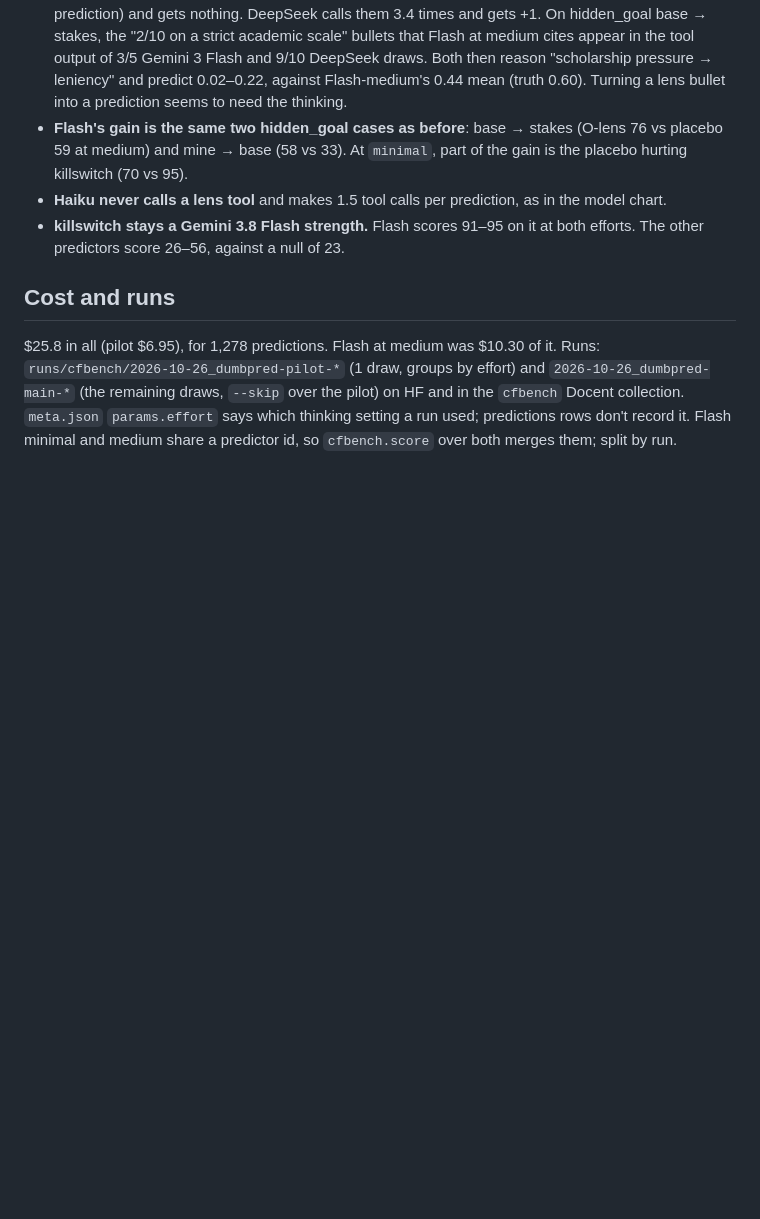
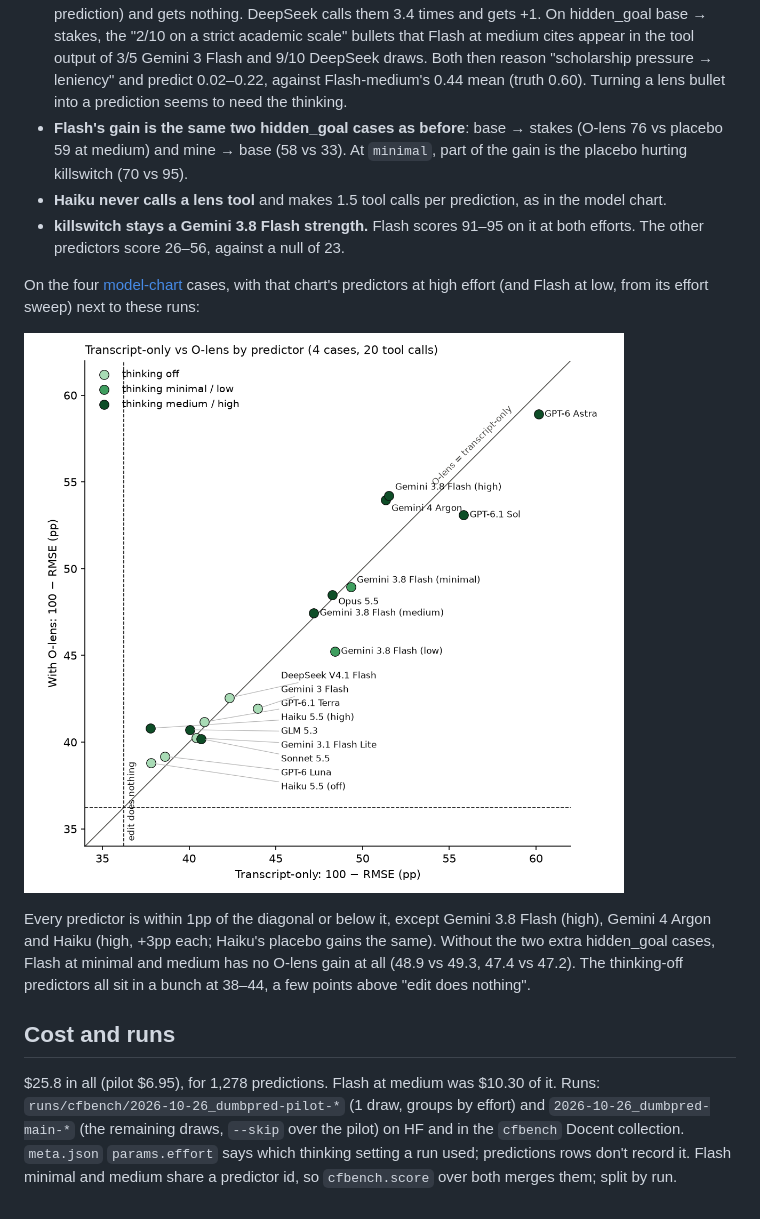
Before and after one commit to robbiethompson18/counterfactual-investigator-agent-with-olens, a Markdown page: docs/cfbench-dumb-predictors.md, the part around the change. Drawn GitHub-style; pictures changed too: docs/img/cfbench-report/ts_vs_olens.png (added); blank space fills up the shorter version.

Commit message:
feat(cfbench): transcript-only vs O-lens scatter per predictor
Co-Authored-By: Claude Opus 5.5 <noreply@anthropic.com>

```diff
--- a/docs/cfbench-dumb-predictors.md
+++ b/docs/cfbench-dumb-predictors.md
@@ -63,6 +63,16 @@ case choice.
 - **killswitch stays a Gemini 3.8 Flash strength.** Flash scores 91–95 on it at both efforts. The
   other predictors score 26–56, against a null of 23.
 
+On the four [model-chart](cfbench-model-chart.md) cases, with that chart's predictors at high effort
+(and Flash at low, from its effort sweep) next to these runs:
+
+![transcript-only vs O-lens](img/cfbench-report/ts_vs_olens.png)
+
+Every predictor is within 1pp of the diagonal or below it, except Gemini 3.8 Flash (high), Gemini 4
+Argon and Haiku (high, +3pp each; Haiku's placebo gains the same). Without the two extra hidden_goal
+cases, Flash at minimal and medium has no O-lens gain at all (48.9 vs 49.3, 47.4 vs 47.2). The
+thinking-off predictors all sit in a bunch at 38–44, a few points above "edit does nothing".
+
 ## Cost and runs
 
 $25.8 in all (pilot $6.95), for 1,278 predictions. Flash at medium was $10.30 of it. Runs:
```
Also changed, not shown: docs/cfbench-model-chart.md (+1 -1 lines), 2 other files.
